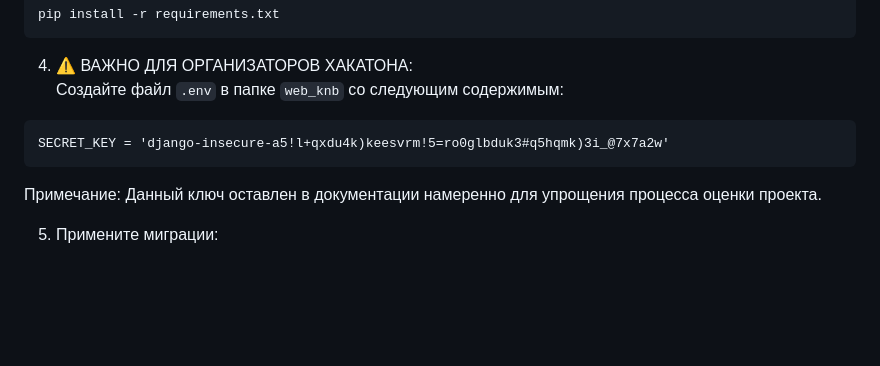
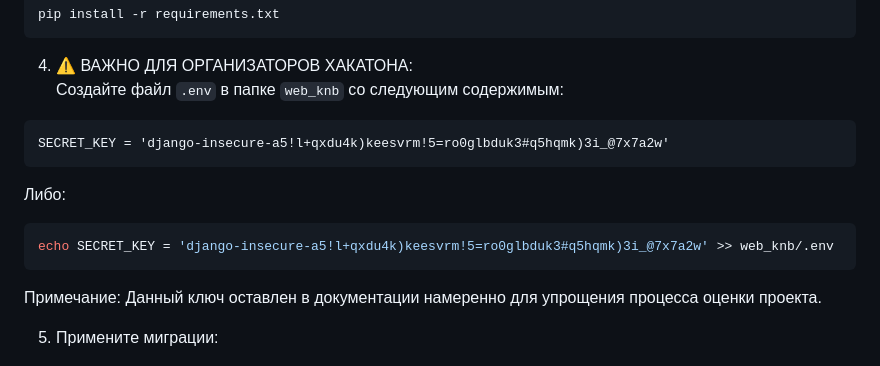
Before and after one commit to GigaGitCoder/web_knb, a Markdown page: README.md, the part around the change. Drawn GitHub-style; blank space fills up the shorter version.

````diff
--- a/README.md
+++ b/README.md
@@ -51,8 +51,12 @@ pip install -r requirements.txt
 
 4. ⚠️ ВАЖНО ДЛЯ ОРГАНИЗАТОРОВ ХАКАТОНА:<br>
    Создайте файл `.env` в папке `web_knb` со следующим содержимым:
+```.env
+SECRET_KEY = 'django-insecure-a5!l+qxdu4k)keesvrm!5=ro0glbduk3#q5hqmk)3i_@7x7a2w'
 ```
-SECRET_KEY = 'django-insecure-a5!l+qxdu4k)keesvrm!5=ro0glbduk3#q5hqmk)3i_@7x7a2w'
+   Либо:
+```bash
+echo SECRET_KEY = 'django-insecure-a5!l+qxdu4k)keesvrm!5=ro0glbduk3#q5hqmk)3i_@7x7a2w' >> web_knb/.env
 ```
    Примечание: Данный ключ оставлен в документации намеренно для упрощения процесса оценки проекта.
 
````
